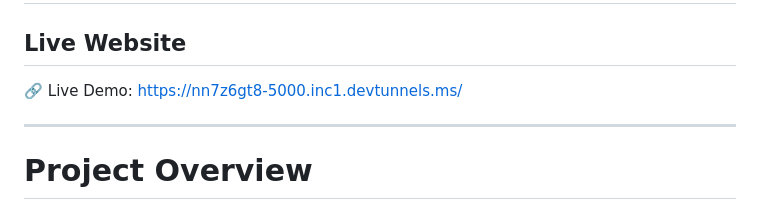
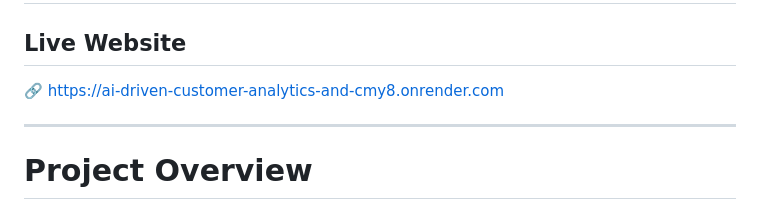
Before and after one commit to MiriyamRevathi/AI-Driven_Customer_Analytics_and_Personalization_Platform, a Markdown page: README.md, the part around the change. Rendered like a GitHub page.

```diff
--- a/README.md
+++ b/README.md
@@ -2,7 +2,7 @@
 
 ## Live Website
 
-🔗 Live Demo: https://nn7z6gt8-5000.inc1.devtunnels.ms/
+🔗 https://ai-driven-customer-analytics-and-cmy8.onrender.com
 
 ---
 
```
